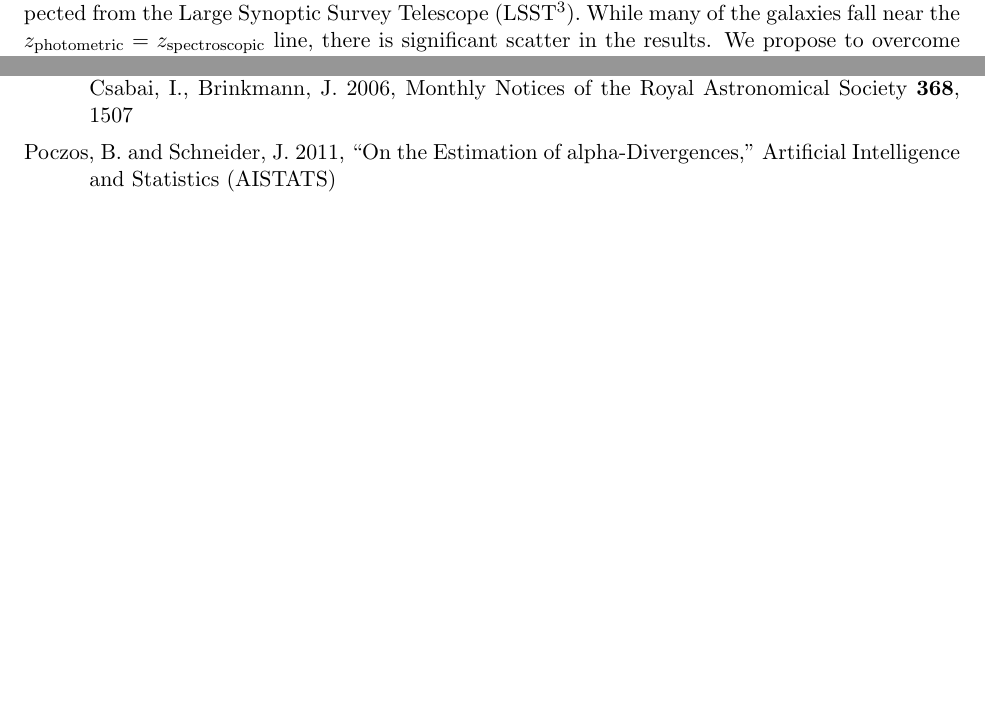
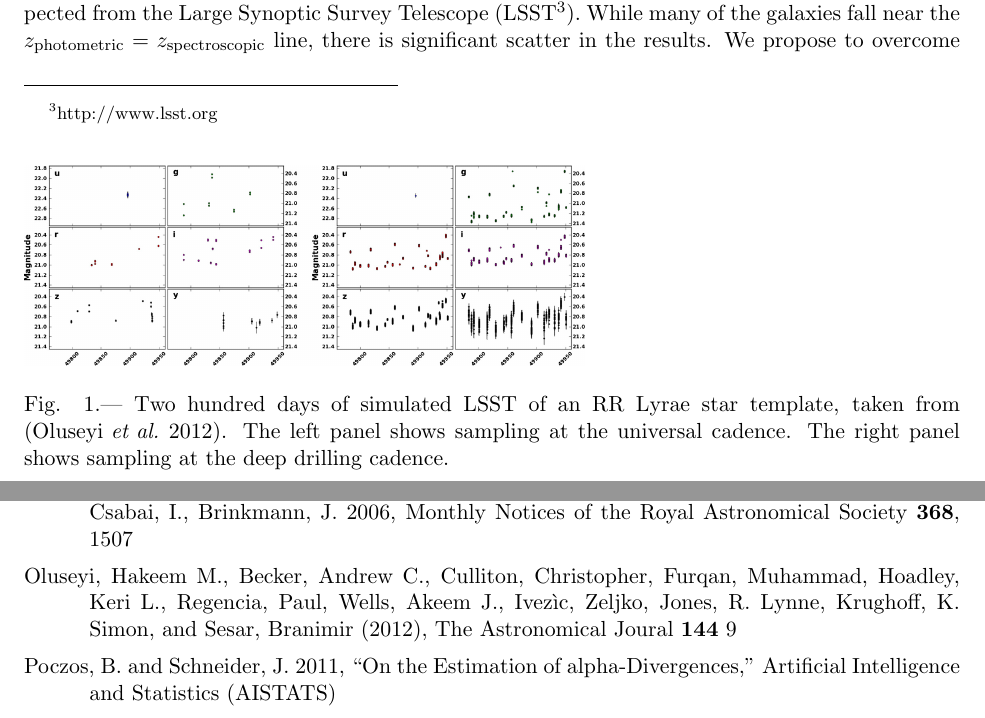
Before and after one commit to danielsf/DOE_1306, a LaTeX paper (doe_proposal_1306.tex): two parts of pages 5 and 11 of 13 before the commit and two parts of pages 5 and 11 of 14 after it, joined at a grey line, cut so that both start at the same text, the shorter picture padded with empty space. The pictures show the PDF file doe_proposal_1306.pdf that the author committed with the source.

Commit message:
added the plot from Becker's RRLyrae paper

```diff
--- a/doe_proposal_1306.tex
+++ b/doe_proposal_1306.tex
@@ -227,8 +227,15 @@ telescope and camera and the possibility that we observe sources at
 different wavelengths at different times.
 
 
-RR-Lyrae - figure showing sampling
-
+\begin{figure}
+\includegraphics[scale=0.2]{becker_RRLyrae_fig.png}
+\caption{
+Two hundred days of simulated LSST of an RR Lyrae star template, taken from
+\cite{rrlyrae}.  The left panel shows sampling at the universal cadence.  The
+right panel shows sampling at the deep drilling cadence.
+}
+\label{fig:RRLyrae}
+\end{figure}
 
 
 
@@ -773,6 +780,12 @@ Miller,~C.~J., Moore,~A.~W., Pope,~A., Pun,~J., Schneider,~D., Schneider,~J.,
 Szalay,~A., Szapudi,~I., Zehavi,~I., Bahcall,~N.~A., Csabai,~I., Brinkmann,~J.
 2006, Monthly Notices of the Royal Astronomical Society {\bf 368}, 1507
 
+\bibitem[Oluseyi {\it et al.} 2012]{rrlyrae}
+Oluseyi, Hakeem M., Becker, Andrew C., Culliton, Christopher, Furqan, Muhammad,
+Hoadley, Keri L., Regencia, Paul, Wells, Akeem J., Ivez\`ic, Zeljko, Jones, R.
+Lynne, Krughoff, K. Simon, and Sesar, Branimir (2012), The Astronomical Joural
+{\bf 144} 9
+
 \bibitem[Poczos and Schneider 2011]{poczos11alphadiv}
 Poczos,~B. and Schneider,~J. 2011, ``On the Estimation of alpha-Divergences,''
 Artificial Intelligence and Statistics (AISTATS)
```
Also changed, not shown: becker_RRLyrae_fig.png (added), doe_proposal_1306.pdf.
